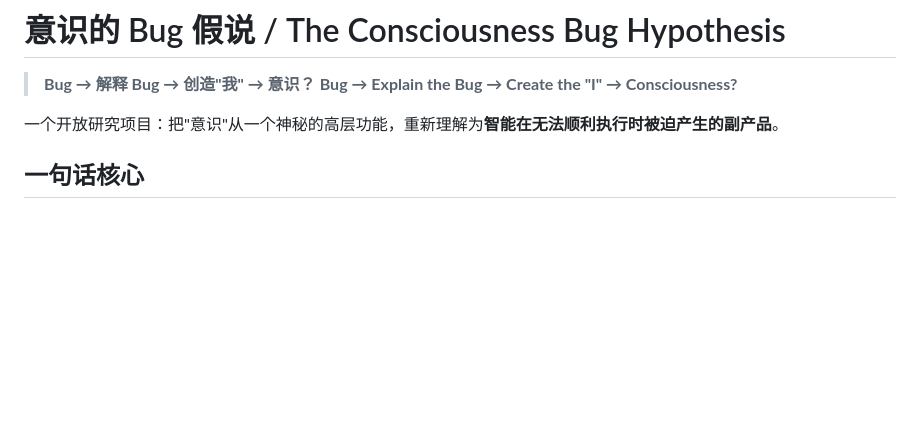
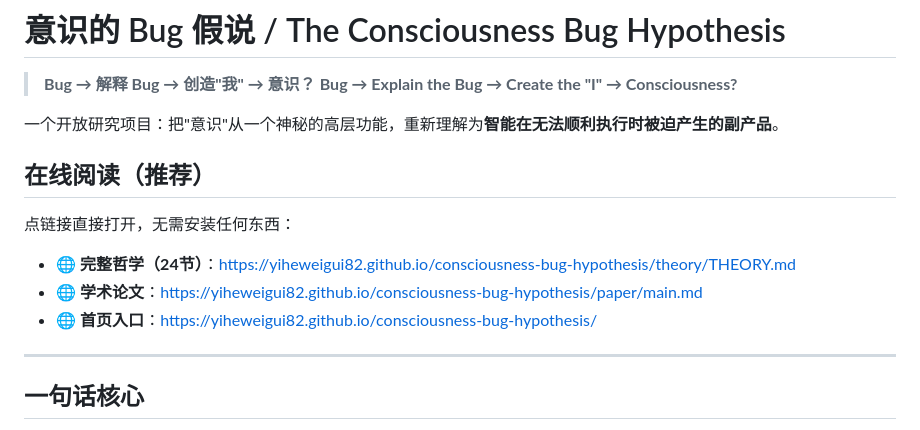
Before and after one commit to yiheweigui82/consciousness-bug-hypothesis, a Markdown page: README.md, the part around the change. GitHub-like rendering; blank space fills up the shorter version.

Commit message:
Add GitHub Pages online links to README for easy access

```diff
--- a/README.md
+++ b/README.md
@@ -4,6 +4,16 @@
 > **Bug → Explain the Bug → Create the "I" → Consciousness?**
 
 一个开放研究项目：把"意识"从一个神秘的高层功能，重新理解为**智能在无法顺利执行时被迫产生的副产品**。
+
+## 在线阅读（推荐）
+
+点链接直接打开，无需安装任何东西：
+
+- 🌐 **完整哲学（24节）**：https://yiheweigui82.github.io/consciousness-bug-hypothesis/theory/THEORY.md
+- 🌐 **学术论文**：https://yiheweigui82.github.io/consciousness-bug-hypothesis/paper/main.md
+- 🌐 **首页入口**：https://yiheweigui82.github.io/consciousness-bug-hypothesis/
+
+---
 
 ## 一句话核心
 
```
